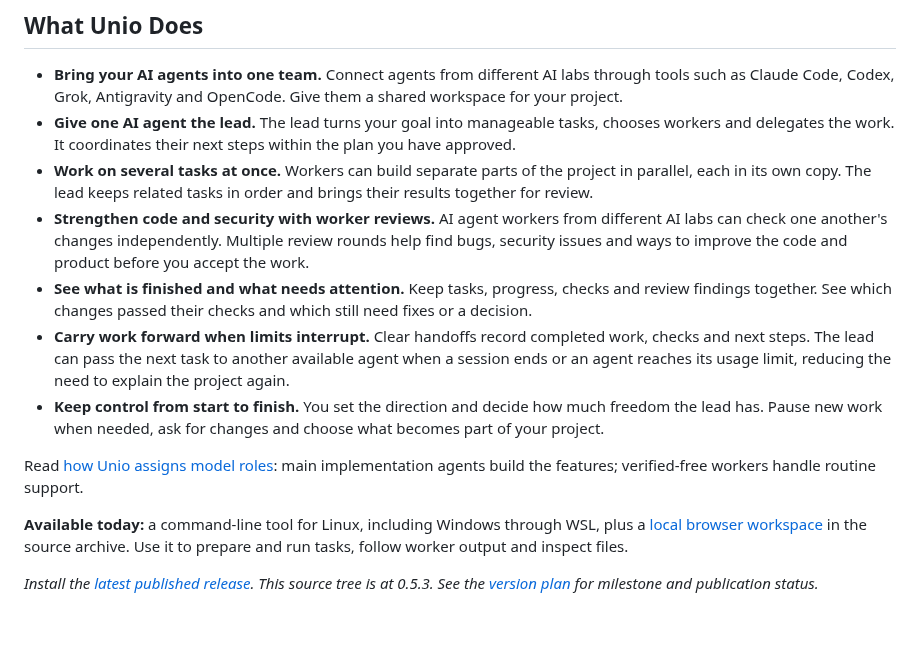
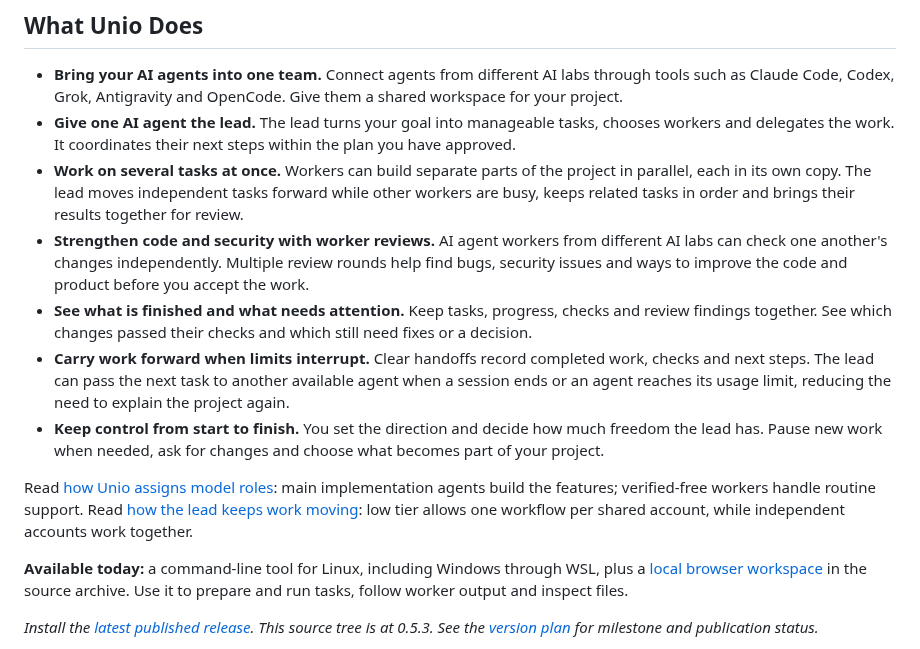
Before and after one commit to danielmevit/frugal-flock, a Markdown page: README.md, the part around the change. Rendered like a GitHub page; blank space fills up the shorter version.

Commit message:
docs: explain independent parallel work in README

```diff
--- a/README.md
+++ b/README.md
@@ -13,8 +13,9 @@ and you stay in control.
   tasks, chooses workers and delegates the work. It coordinates their next
   steps within the plan you have approved.
 - **Work on several tasks at once.** Workers can build separate parts of
-  the project in parallel, each in its own copy. The lead keeps related
-  tasks in order and brings their results together for review.
+  the project in parallel, each in its own copy. The lead moves independent
+  tasks forward while other workers are busy, keeps related tasks in order
+  and brings their results together for review.
 - **Strengthen code and security with worker reviews.** AI agent workers
   from different AI labs can check one another's changes independently.
   Multiple review rounds help find bugs, security issues and ways to improve
@@ -31,7 +32,9 @@ and you stay in control.
   and choose what becomes part of your project.
 
 Read [how Unio assigns model roles](docs/ai/MODEL-ROLES.md): main implementation
-agents build the features; verified-free workers handle routine support.
+agents build the features; verified-free workers handle routine support. Read
+[how the lead keeps work moving](docs/development/PARALLEL-WORK.md): low tier
+allows one workflow per shared account, while independent accounts work together.
 
 **Available today:** a command-line tool for Linux, including Windows
 through WSL, plus a [local browser workspace](bridge/README.md) in the source
```
